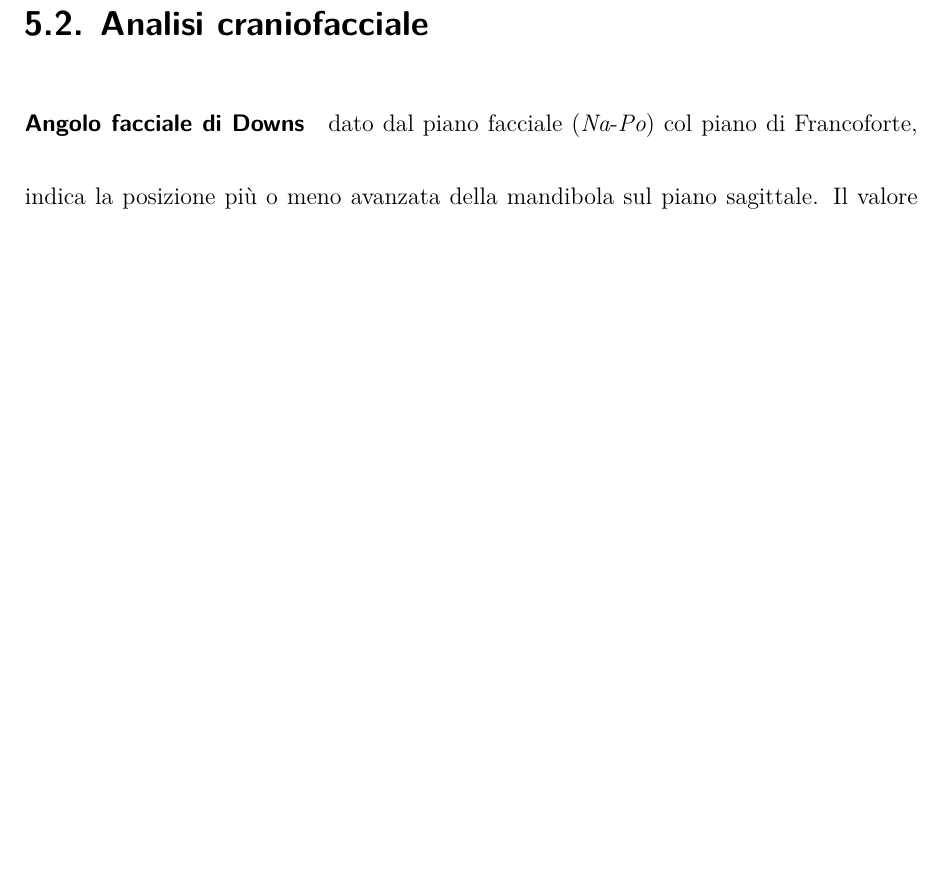
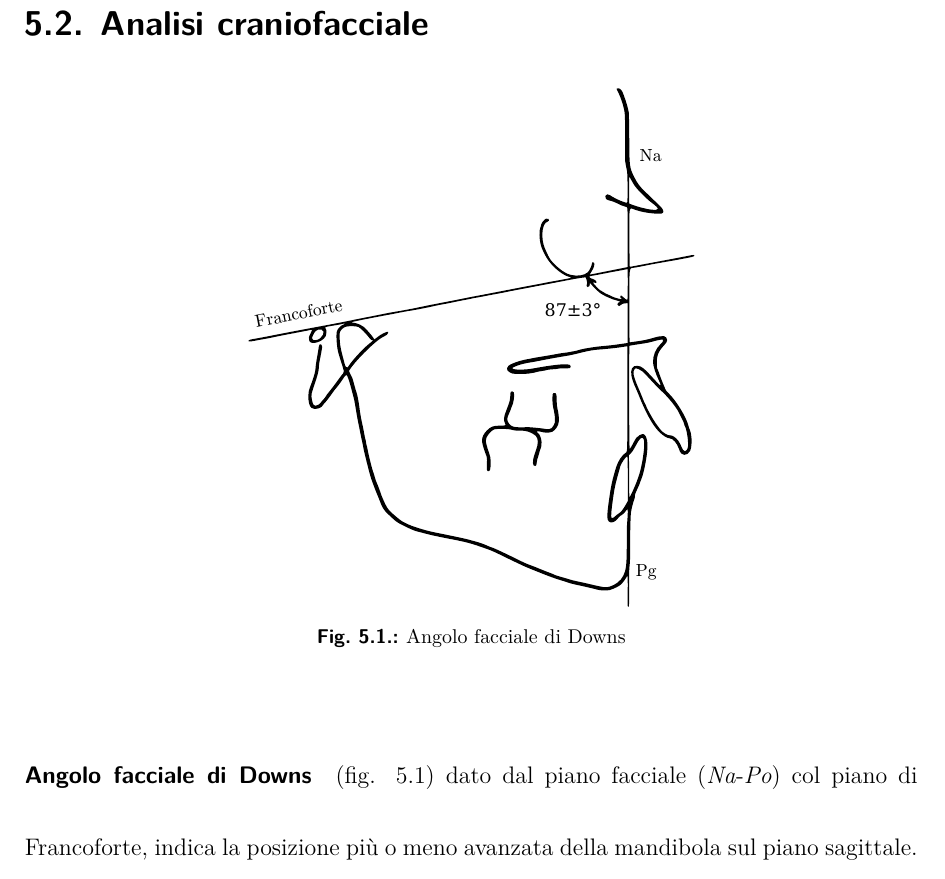
Before and after one commit to dpaleino/tesi, a LaTeX book (tesi.tex, which reads chapters/ricketts.tex): part of page 48 of 83 before the commit and part of page 48 of 84 after it, cut so that both start at the same text, the shorter picture padded with empty space. Compiled offline with XeLaTeX.

Commit message:
Prima immagine Ricketts

```diff
--- a/chapters/ricketts.tex
+++ b/chapters/ricketts.tex
@@ -22,7 +22,15 @@ Tutte le analisi cefalometriche prevedono l'identificazione di diversi punti cra
 
 \section{Analisi craniofacciale}
 
-\paragraph{Angolo facciale di Downs} dato dal piano facciale (\piano{Na}{Po}) col piano di Francoforte, indica la posizione più o meno avanzata della mandibola sul piano sagittale. Il valore medio è 87° a 9 anni, aumenta di 1° ogni 3 anni. La deviazione standard è $\pm$ 3°.
+\begin{figure}[h!]
+ \centering
+ \includegraphics[width=.5\textwidth]{./images/ricketts_facciale_downs.pdf}
+ % ricketts_facciale_downs.pdf: 654x760 pixel, 72dpi, 23.07x26.81 cm, bb=0 0 654 760
+ \caption{Angolo facciale di Downs}
+ \label{fig:ricketts_facciale_downs}
+\end{figure}
+
+\paragraph{Angolo facciale di Downs} (fig. \ref{fig:ricketts_facciale_downs}) dato dal piano facciale (\piano{Na}{Po}) col piano di Francoforte, indica la posizione più o meno avanzata della mandibola sul piano sagittale. Il valore medio è 87° a 9 anni, aumenta di 1° ogni 3 anni. La deviazione standard è $\pm$ 3°.
 
 \paragraph{Asse facciale di Ricketts} linea che congiunge il punto \punto{PT} con lo Gnathion. Questa linea forma un angolo con il piano della base del cranio (\piano{Na}{Ba}) nella parte postero-inferiore il cui valore medio normale è di 90°, con una deviazione standard di $\pm$ 3°. Indica la traiettoria di crescita della mandibola: in avanti crescita orizzontale antioraria, in dietro e in basso crescita oraria, in avanti e in basso crescita neutrale; esprime la posizione della mandibola sul piano verticale.
 
```
Also changed, not shown: images/ricketts_facciale_downs.pdf (added), images/source/ricketts_facciale_downs.svg (added).
